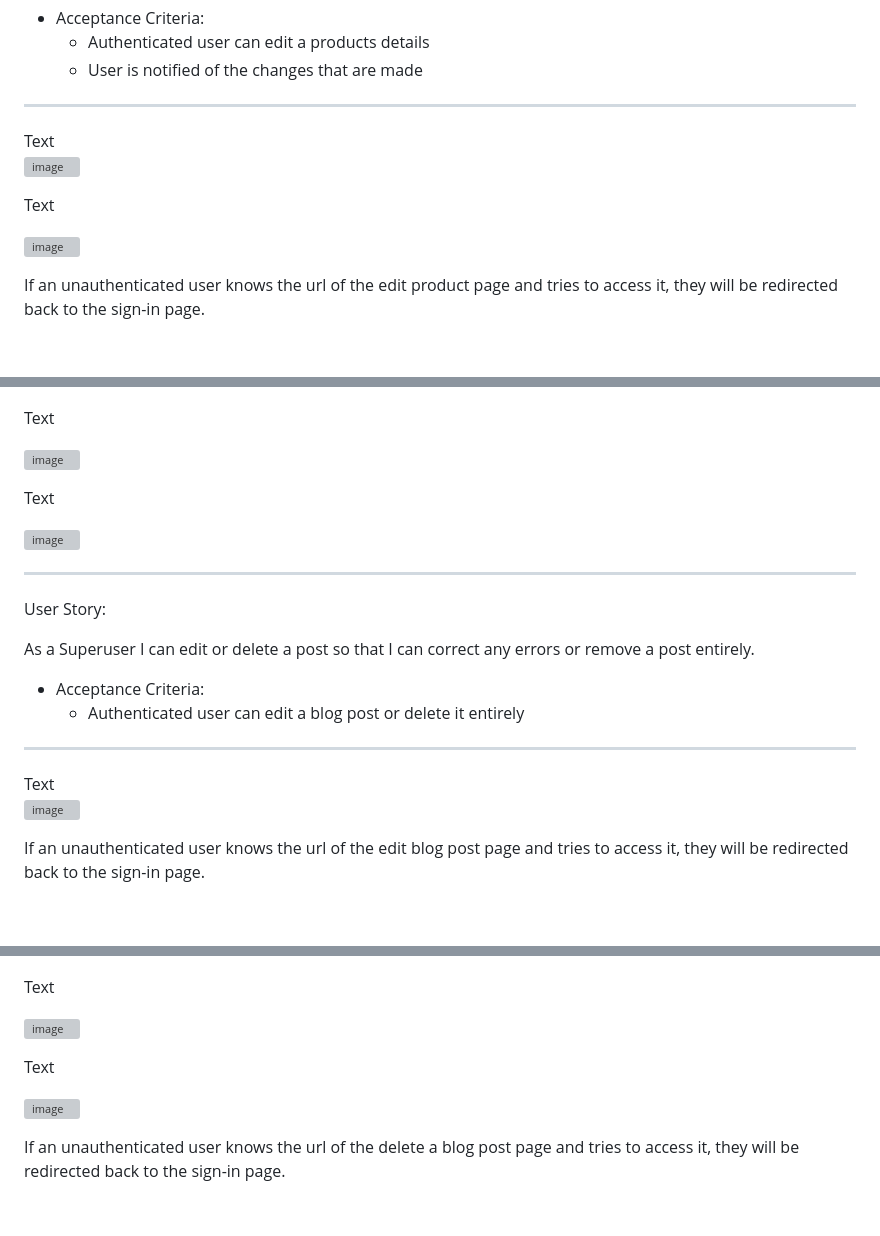
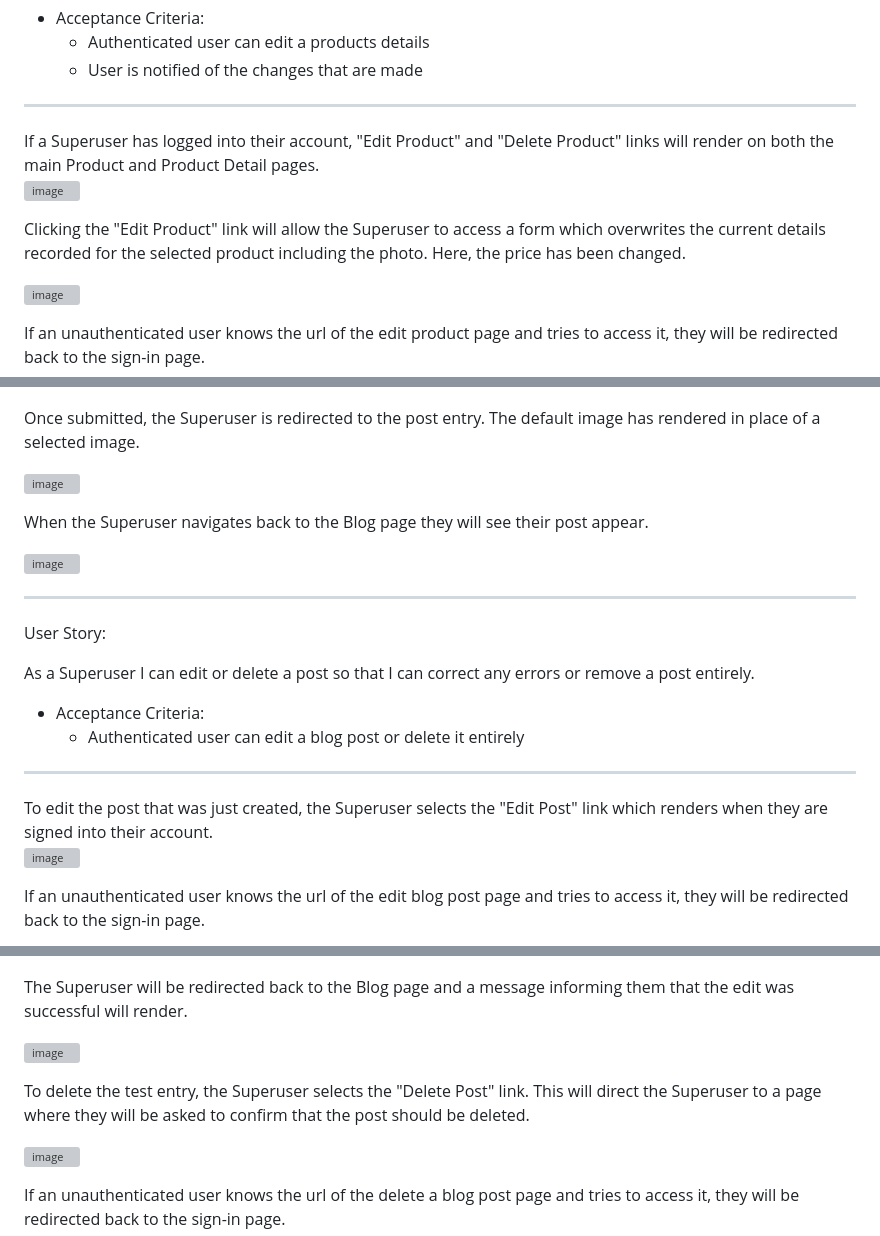
Before and after one commit to cmikedev/mystic-mindfulness, a Markdown page: README.md, 3 parts joined by grey strips. GitHub-like rendering; blank space fills up the shorter version; grey boxes are pictures that could not be loaded.

Commit message:
Doc: finish Superuser Story section of README.md

```diff
--- a/README.md
+++ b/README.md
@@ -566,13 +569,13 @@ As a Superuser I can edit a product so that I can correct any errors or make cha
 ___
 
 </br>
-Text</br>
+If a Superuser has logged into their account, "Edit Product" and "Delete Product" links will render on both the main Product and Product Detail pages. </br>
 </br>
 
 ![image](https://github.com/cmikedev/mystic-mindfulness/blob/main/readme_images/edit-product-test-1.png?raw=true)</br>
 </br>
 
-Text</br>
+Clicking the "Edit Product" link will allow the Superuser to access a form which overwrites the current details recorded for the selected product including the photo. Here, the price has been changed.</br>
 </br>
 
 ![image](https://github.com/cmikedev/mystic-mindfulness/blob/main/readme_images/edit-product-test-2.png?raw=true)</br>
@@ -642,13 +645,13 @@ Text</br>
 ![image](https://github.com/cmikedev/mystic-mindfulness/blob/main/readme_images/add-blog-test-3.png?raw=true)</br>
 </br>
 
-Text</br>
+Once submitted, the Superuser is redirected to the post entry. The default image has rendered in place of a selected image.</br>
 </br>
 
 ![image](https://github.com/cmikedev/mystic-mindfulness/blob/main/readme_images/add-blog-test-4.png?raw=true)</br>
 </br>
 
-Text</br>
+When the Superuser navigates back to the Blog page they will see their post appear.</br>
 </br>
 
 ![image](https://github.com/cmikedev/mystic-mindfulness/blob/main/readme_images/add-blog-test-5.png?raw=true)</br>
@@ -664,7 +667,7 @@ As a Superuser I can edit or delete a post so that I can correct any errors or r
 ___
 
 </br>
-Text</br>
+To edit the post that was just created, the Superuser selects the "Edit Post" link which renders when they are signed into their account.</br>
 </br>
 
 ![image](https://github.com/cmikedev/mystic-mindfulness/blob/main/readme_images/edit-blog-test-1.png?raw=true)</br>
@@ -682,13 +685,13 @@ Text</br>
 ![image](https://github.com/cmikedev/mystic-mindfulness/blob/main/readme_images/edit-blog-test-3.png?raw=true)</br>
 </br>
 
-Text</br>
+The Superuser will be redirected back to the Blog page and a message informing them that the edit was successful will render.</br>
 </br>
 
 ![image](https://github.com/cmikedev/mystic-mindfulness/blob/main/readme_images/edit-blog-test-4.png?raw=true)</br>
 </br>
 
-Text</br>
+To delete the test entry, the Superuser selects the "Delete Post" link. This will direct the Superuser to a page where they will be asked to confirm that the post should be deleted.</br>
 </br>
 
 ![image](https://github.com/cmikedev/mystic-mindfulness/blob/main/readme_images/delete-blog-test-1.png?raw=true)</br>
```
Also changed, not shown: other parts of README.md (+12 -13 lines).
